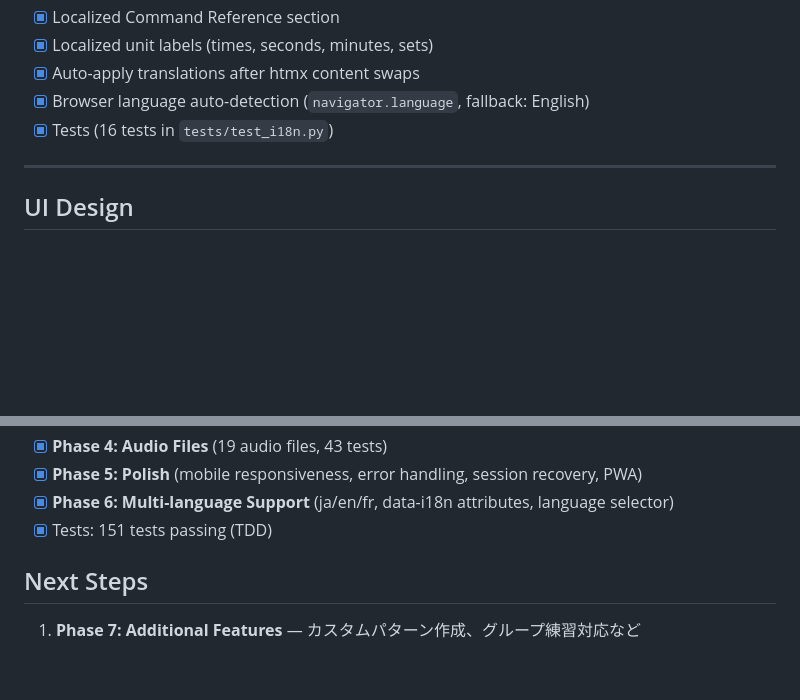
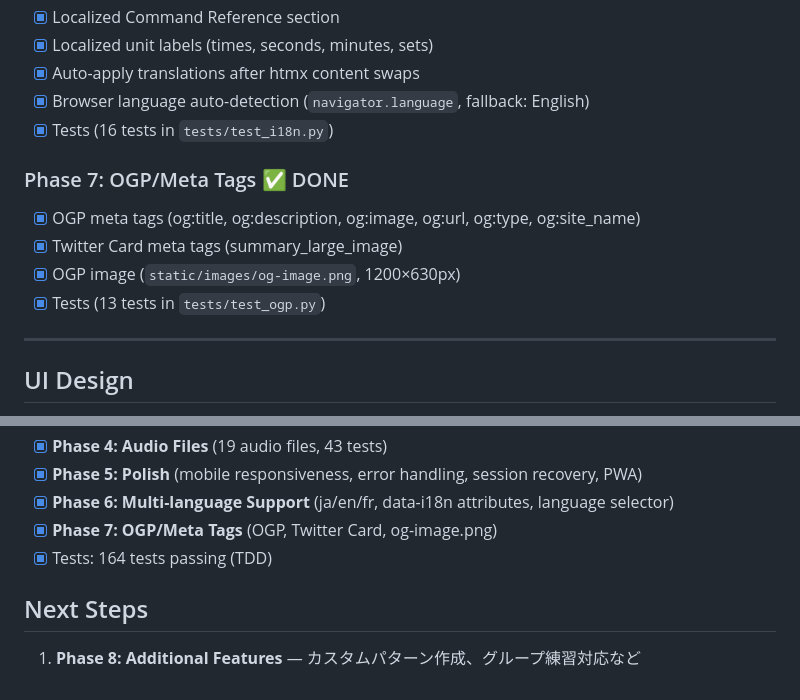
Before and after one commit to nimamura/fencing-drill, a Markdown page: plan.md, 2 parts joined by grey strips. Rendered like a GitHub page; blank space fills up the shorter version.

Commit message:
docs: Update plan.md to reflect Phase 7 OGP completion
🤖 Generated with [Claude Code](https://claude.com/claude-code)

Co-Authored-By: Claude Opus 4.5 <noreply@anthropic.com>

```diff
--- a/plan.md
+++ b/plan.md
@@ -283,6 +283,12 @@ fencing-drill/
 - [x] Browser language auto-detection (`navigator.language`, fallback: English)
 - [x] Tests (16 tests in `tests/test_i18n.py`)
 
+### Phase 7: OGP/Meta Tags ✅ DONE
+- [x] OGP meta tags (og:title, og:description, og:image, og:url, og:type, og:site_name)
+- [x] Twitter Card meta tags (summary_large_image)
+- [x] OGP image (`static/images/og-image.png`, 1200×630px)
+- [x] Tests (13 tests in `tests/test_ogp.py`)
+
 ---
 
 ## UI Design
@@ -327,8 +333,9 @@ fencing-drill/
 - [x] **Phase 4: Audio Files** (19 audio files, 43 tests)
 - [x] **Phase 5: Polish** (mobile responsiveness, error handling, session recovery, PWA)
 - [x] **Phase 6: Multi-language Support** (ja/en/fr, data-i18n attributes, language selector)
-- [x] Tests: 151 tests passing (TDD)
+- [x] **Phase 7: OGP/Meta Tags** (OGP, Twitter Card, og-image.png)
+- [x] Tests: 164 tests passing (TDD)
 
 ## Next Steps
 
-1. **Phase 7: Additional Features** — カスタムパターン作成、グループ練習対応など
+1. **Phase 8: Additional Features** — カスタムパターン作成、グループ練習対応など
```
